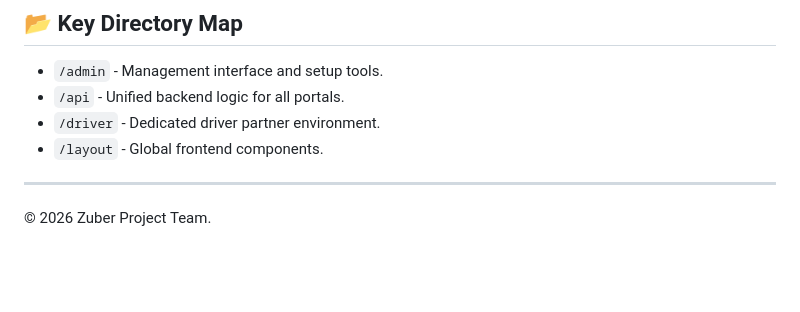
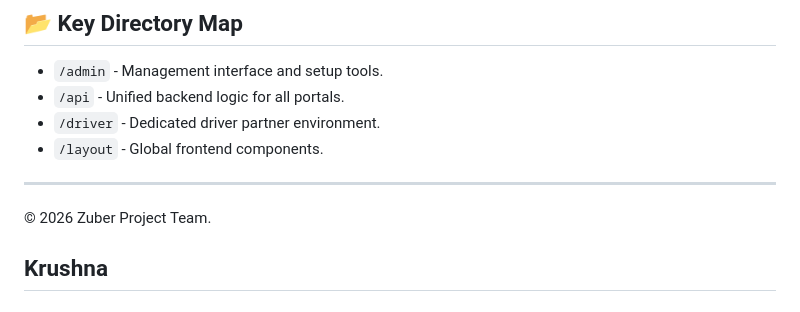
Before and after one commit to kr-sahu/cab-booking-system, a Markdown page: README.md, the part around the change. Rendered like a GitHub page; blank space fills up the shorter version.

Commit message:
Add section for Krushna in README

```diff
--- a/README.md
+++ b/README.md
@@ -64,3 +64,4 @@ The project is organized into three distinct but integrated modules:
 ---
 
 © 2026 Zuber Project Team.
+## Krushna
```
